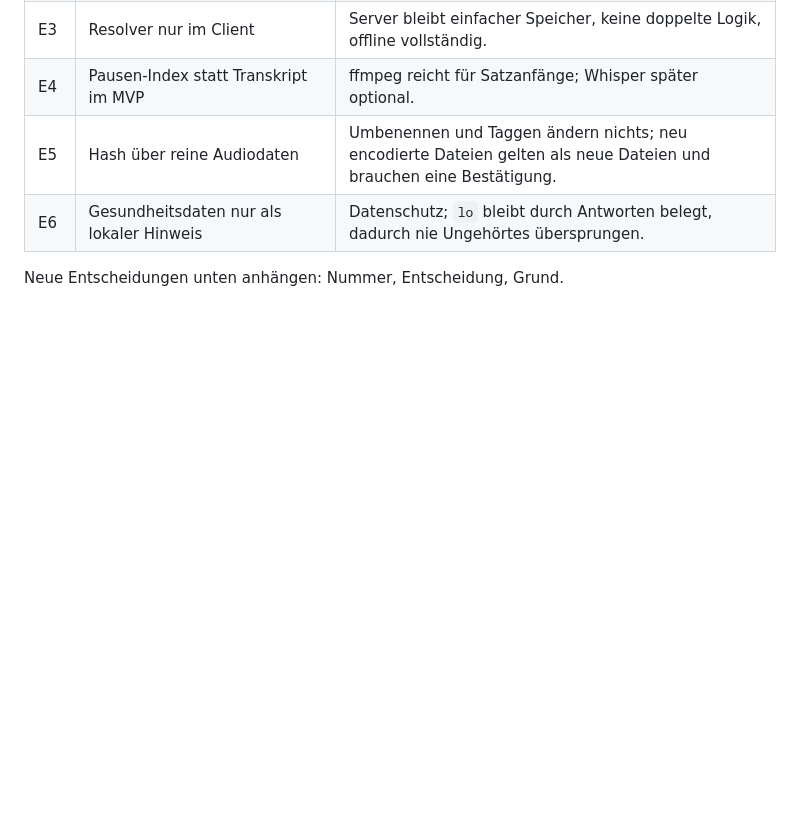
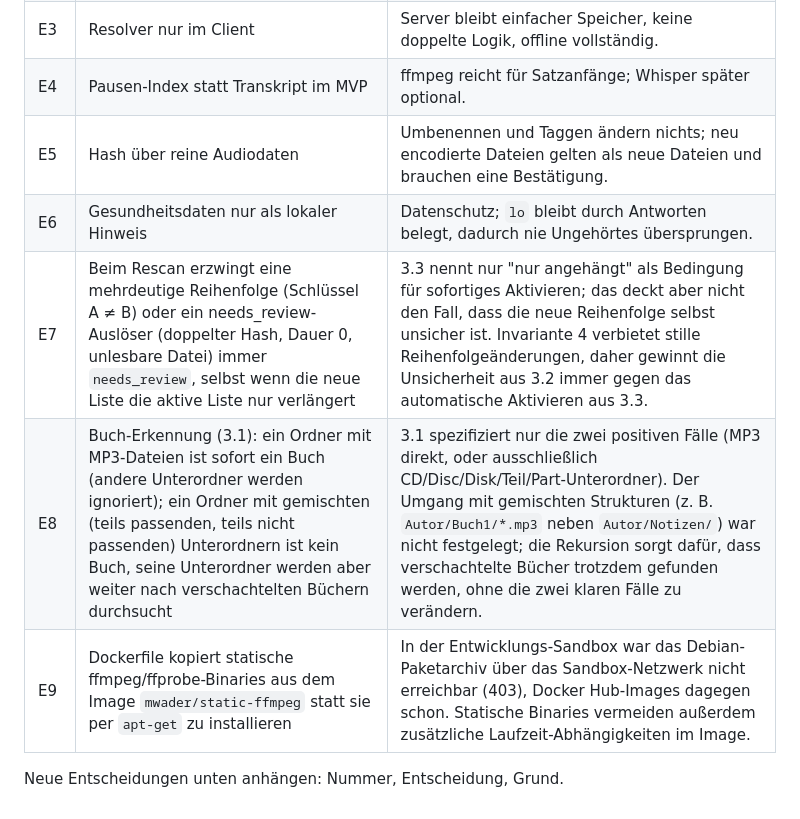
Before and after one commit to allawallabedalla/hearbook, a Markdown page: docs/ARCHITEKTUR.md, the part around the change. Rendered like a GitHub page; blank space fills up the shorter version.

```diff
--- a/docs/ARCHITEKTUR.md
+++ b/docs/ARCHITEKTUR.md
@@ -342,5 +342,8 @@ volumes:
 | E4 | Pausen-Index statt Transkript im MVP | ffmpeg reicht für Satzanfänge; Whisper später optional. |
 | E5 | Hash über reine Audiodaten | Umbenennen und Taggen ändern nichts; neu encodierte Dateien gelten als neue Dateien und brauchen eine Bestätigung. |
 | E6 | Gesundheitsdaten nur als lokaler Hinweis | Datenschutz; `lo` bleibt durch Antworten belegt, dadurch nie Ungehörtes übersprungen. |
+| E7 | Beim Rescan erzwingt eine mehrdeutige Reihenfolge (Schlüssel A ≠ B) oder ein needs_review-Auslöser (doppelter Hash, Dauer 0, unlesbare Datei) immer `needs_review`, selbst wenn die neue Liste die aktive Liste nur verlängert | 3.3 nennt nur "nur angehängt" als Bedingung für sofortiges Aktivieren; das deckt aber nicht den Fall, dass die neue Reihenfolge selbst unsicher ist. Invariante 4 verbietet stille Reihenfolgeänderungen, daher gewinnt die Unsicherheit aus 3.2 immer gegen das automatische Aktivieren aus 3.3. |
+| E8 | Buch-Erkennung (3.1): ein Ordner mit MP3-Dateien ist sofort ein Buch (andere Unterordner werden ignoriert); ein Ordner mit gemischten (teils passenden, teils nicht passenden) Unterordnern ist kein Buch, seine Unterordner werden aber weiter nach verschachtelten Büchern durchsucht | 3.1 spezifiziert nur die zwei positiven Fälle (MP3 direkt, oder ausschließlich CD/Disc/Disk/Teil/Part-Unterordner). Der Umgang mit gemischten Strukturen (z. B. `Autor/Buch1/*.mp3` neben `Autor/Notizen/`) war nicht festgelegt; die Rekursion sorgt dafür, dass verschachtelte Bücher trotzdem gefunden werden, ohne die zwei klaren Fälle zu verändern. |
+| E9 | Dockerfile kopiert statische ffmpeg/ffprobe-Binaries aus dem Image `mwader/static-ffmpeg` statt sie per `apt-get` zu installieren | In der Entwicklungs-Sandbox war das Debian-Paketarchiv über das Sandbox-Netzwerk nicht erreichbar (403), Docker Hub-Images dagegen schon. Statische Binaries vermeiden außerdem zusätzliche Laufzeit-Abhängigkeiten im Image. |
 
 Neue Entscheidungen unten anhängen: Nummer, Entscheidung, Grund.
```
Also changed, not shown: docs/ROADMAP.md (+7 -7 lines).
